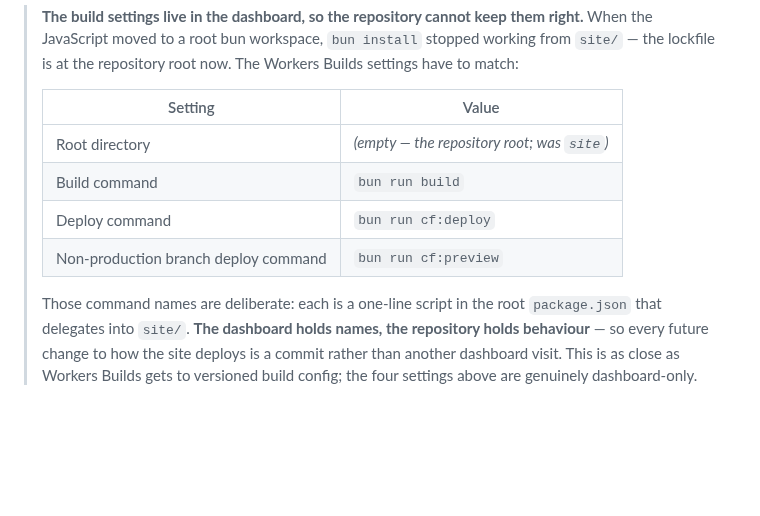
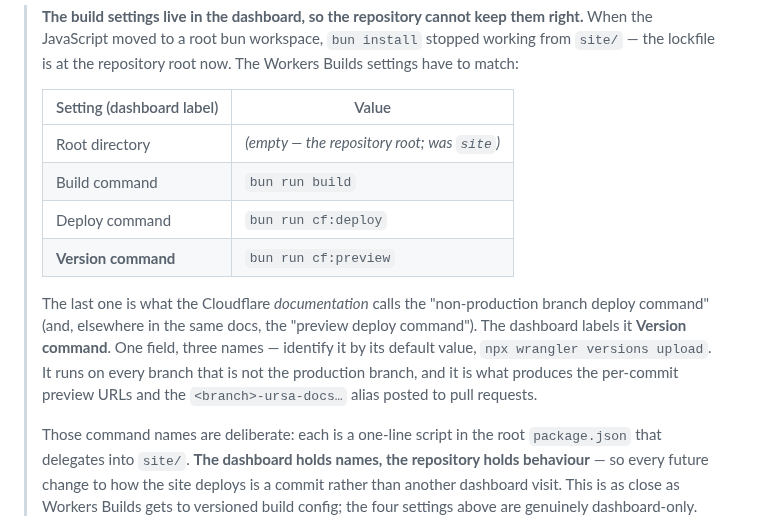
Before and after one commit to cldixon/ursa, a Markdown page: site/README.md, the part around the change. Drawn GitHub-style; blank space fills up the shorter version.

Commit message:
Name the Workers Builds fields as the dashboard labels them
The Cloudflare documentation calls one field the "non-production branch deploy
command" in its settings table and the "preview deploy command" in its prose;
the dashboard labels it "Version command". Documenting only the first name sends
the reader looking for a field that is not there.

Give the dashboard's label, note the other two, and point at the default value
(npx wrangler versions upload) as the reliable way to identify the field
whichever name the UI is using this month.

Co-Authored-By: Claude Opus 5 <noreply@anthropic.com>
Claude-Session: https://claude.ai/code/session_01BSRvoT9JQHosDRUWo1MPGc

```diff
--- a/site/README.md
+++ b/site/README.md
@@ -65,12 +65,19 @@ docs PR builds from a clean checkout independent of the Cloudflare account.
 > When the JavaScript moved to a root bun workspace, `bun install` stopped working from `site/` —
 > the lockfile is at the repository root now. The Workers Builds settings have to match:
 >
-> | Setting | Value |
+> | Setting (dashboard label) | Value |
 > |---|---|
 > | Root directory | *(empty — the repository root; was `site`)* |
 > | Build command | `bun run build` |
 > | Deploy command | `bun run cf:deploy` |
-> | Non-production branch deploy command | `bun run cf:preview` |
+> | **Version command** | `bun run cf:preview` |
+>
+> The last one is what the Cloudflare *documentation* calls the "non-production branch deploy
+> command" (and, elsewhere in the same docs, the "preview deploy command"). The dashboard labels it
+> **Version command**. One field, three names — identify it by its default value,
+> `npx wrangler versions upload`. It runs on every branch that is not the production branch, and it
+> is what produces the per-commit preview URLs and the `<branch>-ursa-docs…` alias posted to pull
+> requests.
 >
 > Those command names are deliberate: each is a one-line script in the root `package.json` that
 > delegates into `site/`. **The dashboard holds names, the repository holds behaviour** — so every
```
